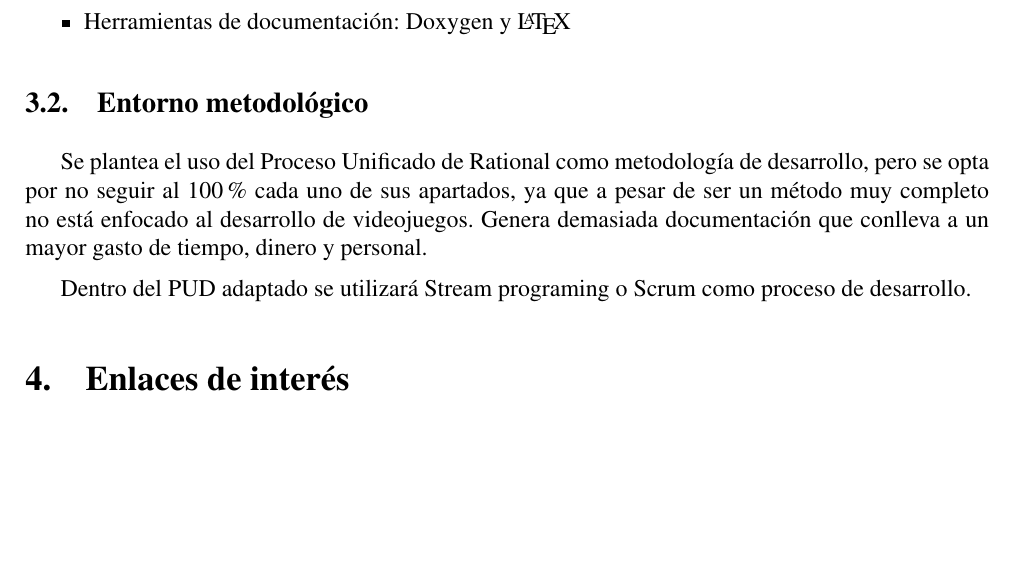
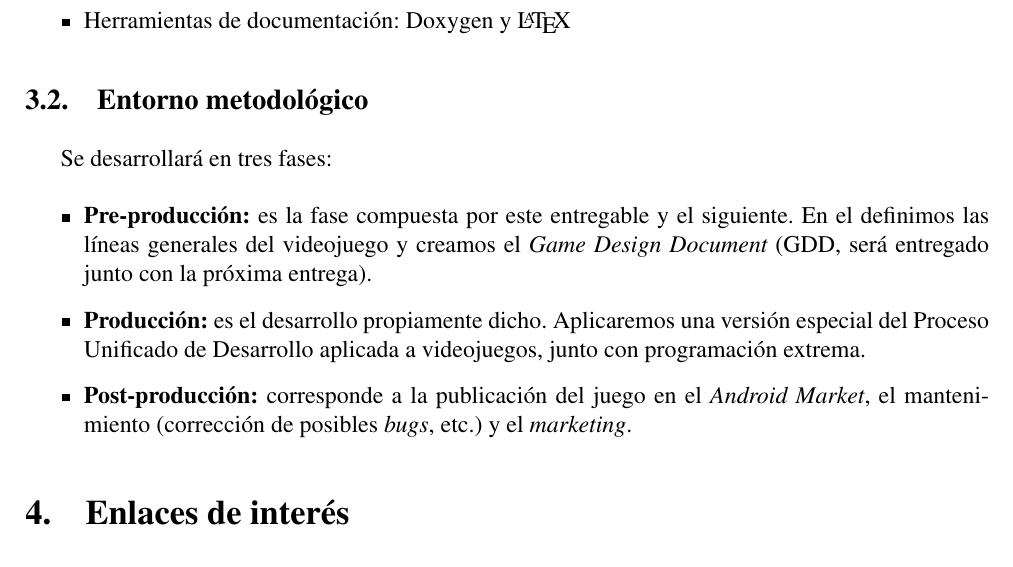
Before and after one commit to brahamlir/iso2-p2-android, a LaTeX document (doc/estructura/main.tex, which reads doc/estructura/estructura.tex): part of page 3 of 3, cut so that both start at the same text, the shorter picture padded with empty space. Compiled offline with pdfLaTeX.

Commit message:
Terminado el documento de estructura.

```diff
--- a/doc/estructura/estructura.tex
+++ b/doc/estructura/estructura.tex
@@ -99,14 +99,23 @@ de {\em Android}
 
 \subsection{Entorno metodológico}
 
-Se plantea el uso del Proceso Unificado de Rational como metodología
-de desarrollo, pero se opta por no seguir al 100\% cada uno de sus
-apartados, ya que a pesar de ser un método muy completo no está
-enfocado al desarrollo de videojuegos. Genera demasiada documentación
-que conlleva a un mayor gasto de tiempo, dinero y personal.
+Se desarrollará en tres fases:
 
-Dentro del PUD adaptado se utilizará Stream programing o Scrum como
-proceso de desarrollo.
+\begin{itemize}
+
+\item {\bf Pre-producción:} es la fase compuesta por este entregable y el
+siguiente. En el definimos las líneas generales del videojuego y creamos el
+{\em Game Design Document} (GDD, será entregado junto con la próxima entrega).
+
+\item {\bf Producción:} es el desarrollo propiamente dicho. Aplicaremos una
+versión especial del Proceso Unificado de Desarrollo aplicada a videojuegos,
+junto con programación extrema.
+
+\item {\bf Post-producción:} corresponde a la publicación del juego en el {\em
+Android Market}, el mantenimiento (corrección de posibles {\em bugs}, etc.) y
+el {\em marketing}.
+
+\end{itemize}
 
 \section{Enlaces de interés}
 
```
